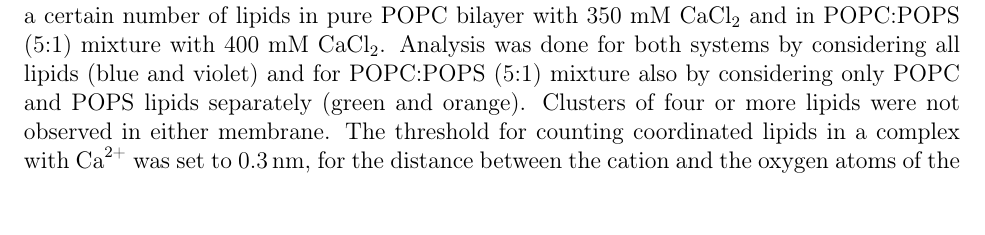
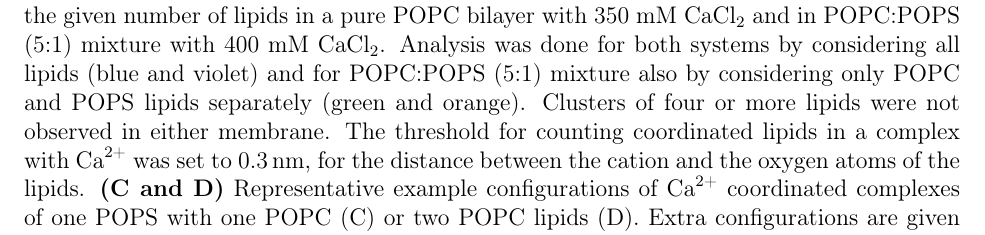
Before and after one commit to jmelcr/ecc_lipids, a LaTeX paper (Manuscript/manuscript.tex, which reads Manuscript/manuscriptSUPPL.tex): part of page 19 of 34, cut so that both start at the same text. Compiled offline with pdfLaTeX.

Commit message:
Added example PC:PS:ca2+ structures into Fig6 (main) and FigS6 (SI) added captions to them. Fixed typo in the figure definition "popul...._SI.sla (wrongly stated "PC", shall be "PS" instead),   this is yet to be re-plotted also into the PDF.

```diff
--- a/Manuscript/manuscript.tex
+++ b/Manuscript/manuscript.tex
@@ -726,13 +726,16 @@ longest observed residence times are $141\,\mathrm{ns}$ and $485\,\mathrm{ns}$,
 	In the case of simultaneous binding to both PC and PS,
 	the percentages refer to the moieties in PS.
         For numerical values, see table~\ref{tab:binding}.
-    \textbf{(B)} Relative probabilities of \ce{Ca^{2+}} ions to coordinate with a certain number of lipids
-    in pure POPC bilayer with 350 mM CaCl$_2$ and in POPC:POPS (5:1) mixture with 400 mM CaCl$_2$.
+    \textbf{(B)} Relative probabilities of \ce{Ca^{2+}} ions to coordinate with the given number of lipids
+    in a pure POPC bilayer with 350~mM~CaCl$_2$ and in POPC:POPS (5:1) mixture with 400~mM~CaCl$_2$.
     Analysis was done for both systems by considering all lipids (blue and violet) and
     for POPC:POPS (5:1) mixture also by considering only POPC and POPS lipids separately (green and orange).
     Clusters of four or more lipids were not observed in either membrane.
     The threshold for counting coordinated lipids in a complex with \ce{Ca^{2+}} was set to $0.3\,\mathrm{nm}$,
     for the distance between the cation and the oxygen atoms of the lipids.
+    \textbf{(C and D)} Representative example configurations of \ce{Ca^{2+}} coordinated complexes
+    of one POPS with one POPC (C) or two POPC lipids (D).
+    Extra configurations are given in Fig.~\ref{fig:strcutures_SI} in the SI.
     Previously published simulation data \cite{melcr18} for pure POPC bilayers were taken directly from Ref.~\citenum{ECC-POPC_nacl_cacl2_files}.
   }
 \end{figure}
--- a/Manuscript/manuscriptSUPPL.tex
+++ b/Manuscript/manuscriptSUPPL.tex
@@ -300,3 +300,14 @@ Prague 6, Czech Republic}
 
 
 \pagebreak
+
+
+
+
+\section{Representative example configurations of \ce{Ca^{2+}} coordinated complexes with POPC and POPS phospholipids}
+
+\begin{figure}[!h]
+  \centering
+  \includegraphics[width=\figwidthfull]{../img/populations_stoichiometry_structures_SI.pdf}
+  \caption{\label{fig:strcutures_SI}
+    Representative example configurations of \ce{Ca^{2+}} coordinated complexes
@@ -303,3 +318,7 @@ Prague 6, Czech Republic}
+\end{figure}
+
+
+\pagebreak
 \section{Populations of bound \ce{Ca^{2+}} cations to the PC:PS (5:1) bilayer}
 
 \begin{table}[h!]
```
Also changed, not shown: Manuscript/manuscript.tex (2 more changed lines), Manuscript/manuscriptSUPPL.tex (4 more changed lines), 2 other files.
